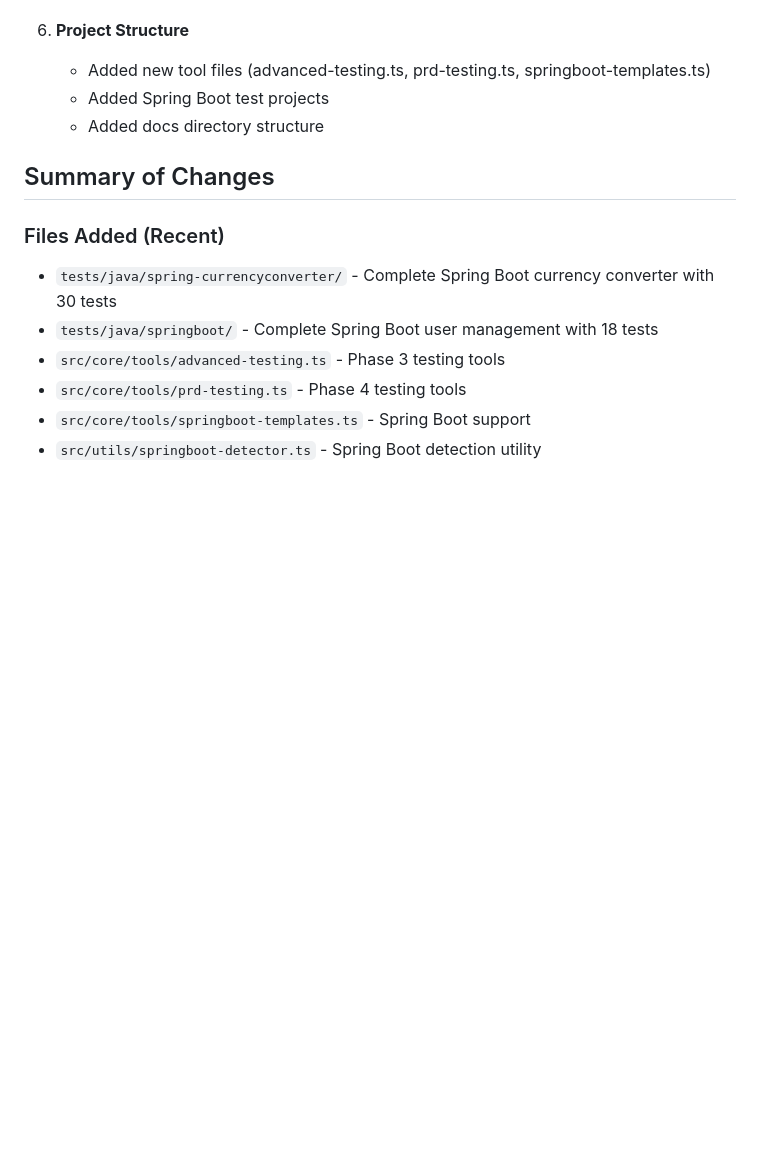
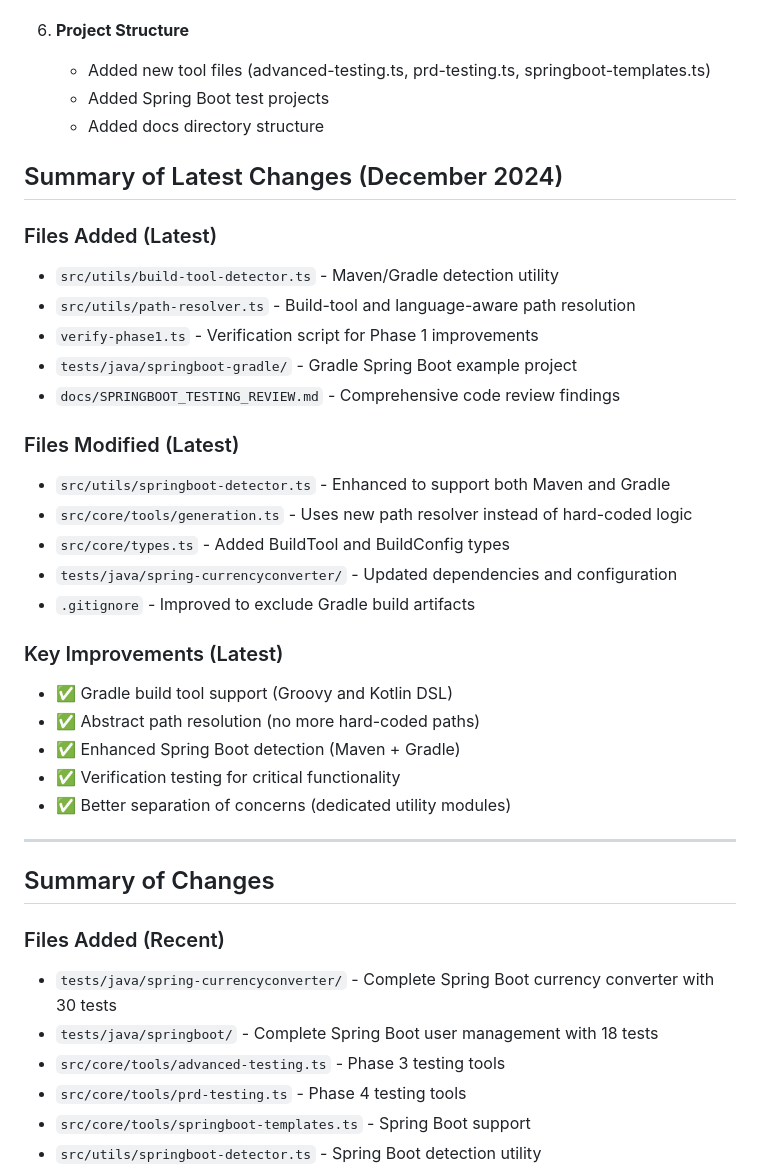
Before and after one commit to usharma123/CodeCLI, a Markdown page: CHANGELOG.md, the part around one of its changes. Drawn GitHub-style; blank space fills up the shorter version.

Commit message:
updated changelong

```diff
--- a/CHANGELOG.md
+++ b/CHANGELOG.md
@@ -126,6 +217,31 @@ All notable changes to CodeCLI are documented in this file.
    - Added Spring Boot test projects
    - Added docs directory structure
 
+## Summary of Latest Changes (December 2024)
+
+### Files Added (Latest)
+- `src/utils/build-tool-detector.ts` - Maven/Gradle detection utility
+- `src/utils/path-resolver.ts` - Build-tool and language-aware path resolution
+- `verify-phase1.ts` - Verification script for Phase 1 improvements
+- `tests/java/springboot-gradle/` - Gradle Spring Boot example project
+- `docs/SPRINGBOOT_TESTING_REVIEW.md` - Comprehensive code review findings
+
+### Files Modified (Latest)
+- `src/utils/springboot-detector.ts` - Enhanced to support both Maven and Gradle
+- `src/core/tools/generation.ts` - Uses new path resolver instead of hard-coded logic
+- `src/core/types.ts` - Added BuildTool and BuildConfig types
+- `tests/java/spring-currencyconverter/` - Updated dependencies and configuration
+- `.gitignore` - Improved to exclude Gradle build artifacts
+
+### Key Improvements (Latest)
+- ✅ Gradle build tool support (Groovy and Kotlin DSL)
+- ✅ Abstract path resolution (no more hard-coded paths)
+- ✅ Enhanced Spring Boot detection (Maven + Gradle)
+- ✅ Verification testing for critical functionality
+- ✅ Better separation of concerns (dedicated utility modules)
+
+---
+
 ## Summary of Changes
 
 ### Files Added (Recent)
```
Also changed, not shown: other parts of CHANGELOG.md (+91 -0 lines).
